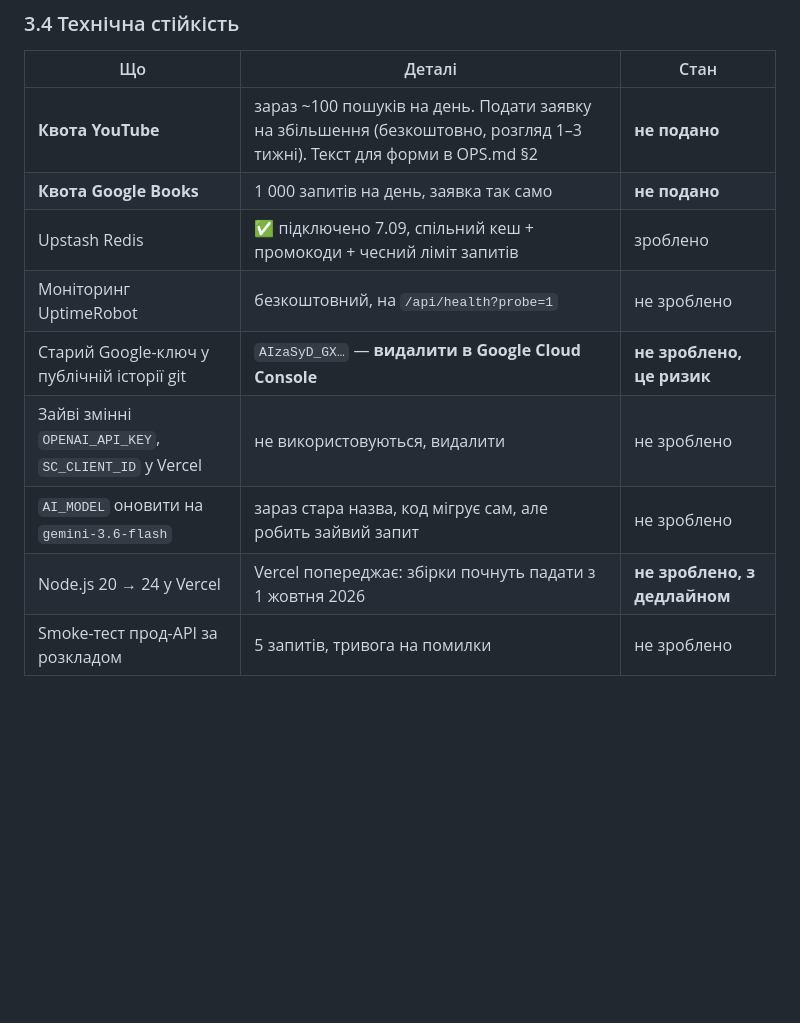
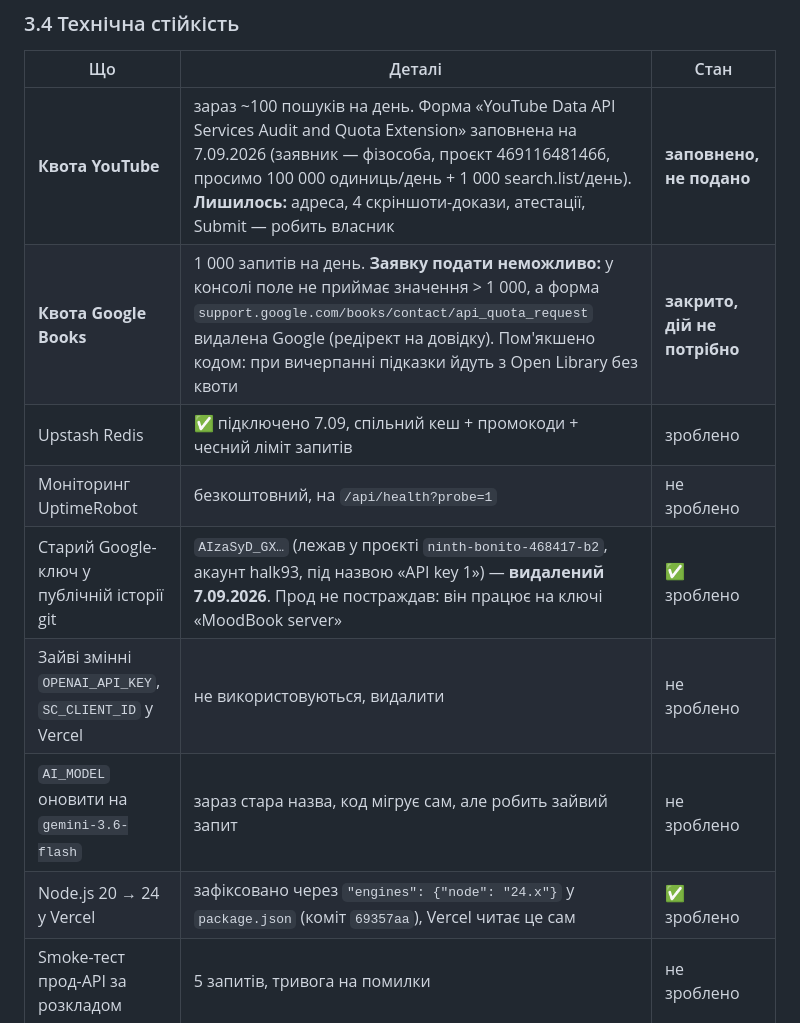
Before and after one commit to portianoi1993/moodbook-, a Markdown page: docs/HANDOFF.md, the part around the change. Rendered like a GitHub page; blank space fills up the shorter version.

Commit message:
docs: handoff reflects Node 24, deleted legacy key, quota request status
Co-Authored-By: Claude Opus 5 <noreply@anthropic.com>

```diff
--- a/docs/HANDOFF.md
+++ b/docs/HANDOFF.md
@@ -81,14 +81,14 @@
 
 | Що | Деталі | Стан |
 |---|---|---|
-| **Квота YouTube** | зараз ~100 пошуків на день. Подати заявку на збільшення (безкоштовно, розгляд 1–3 тижні). Текст для форми в OPS.md §2 | **не подано** |
-| **Квота Google Books** | 1 000 запитів на день, заявка так само | **не подано** |
+| **Квота YouTube** | зараз ~100 пошуків на день. Форма «YouTube Data API Services Audit and Quota Extension» заповнена на 7.09.2026 (заявник — фізособа, проєкт 469116481466, просимо 100 000 одиниць/день + 1 000 search.list/день). **Лишилось:** адреса, 4 скріншоти-докази, атестації, Submit — робить власник | **заповнено, не подано** |
+| **Квота Google Books** | 1 000 запитів на день. **Заявку подати неможливо:** у консолі поле не приймає значення > 1 000, а форма `support.google.com/books/contact/api_quota_request` видалена Google (редірект на довідку). Пом'якшено кодом: при вичерпанні підказки йдуть з Open Library без квоти | **закрито, дій не потрібно** |
 | Upstash Redis | ✅ підключено 7.09, спільний кеш + промокоди + чесний ліміт запитів | зроблено |
 | Моніторинг UptimeRobot | безкоштовний, на `/api/health?probe=1` | не зроблено |
-| Старий Google-ключ у публічній історії git | `AIzaSyD_GX…` — **видалити в Google Cloud Console** | **не зроблено, це ризик** |
+| Старий Google-ключ у публічній історії git | `AIzaSyD_GX…` (лежав у проєкті `ninth-bonito-468417-b2`, акаунт halk93, під назвою «API key 1») — **видалений 7.09.2026**. Прод не постраждав: він працює на ключі «MoodBook server» | ✅ зроблено |
 | Зайві змінні `OPENAI_API_KEY`, `SC_CLIENT_ID` у Vercel | не використовуються, видалити | не зроблено |
 | `AI_MODEL` оновити на `gemini-3.6-flash` | зараз стара назва, код мігрує сам, але робить зайвий запит | не зроблено |
-| Node.js 20 → 24 у Vercel | Vercel попереджає: збірки почнуть падати з 1 жовтня 2026 | **не зроблено, з дедлайном** |
+| Node.js 20 → 24 у Vercel | зафіксовано через `"engines": {"node": "24.x"}` у `package.json` (коміт `69357aa`), Vercel читає це сам | ✅ зроблено |
 | Smoke-тест прод-API за розкладом | 5 запитів, тривога на помилки | не зроблено |
 
 ### 3.5 Продуктові дрібниці
```
